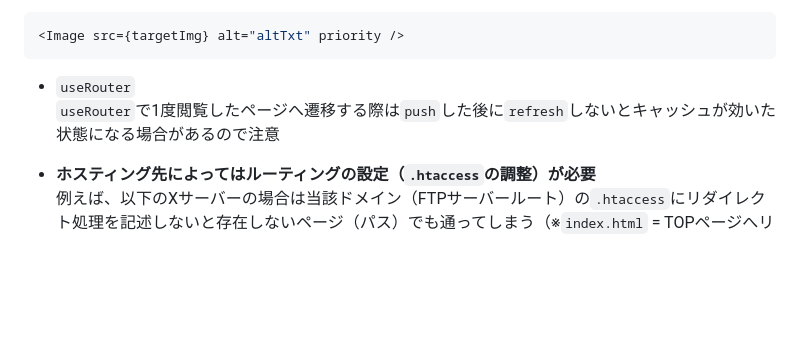
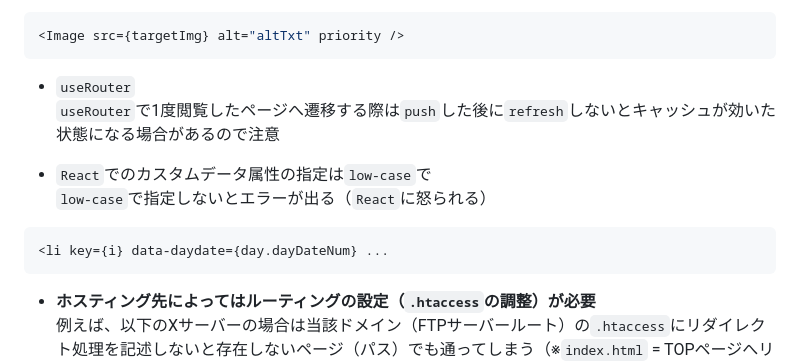
Before and after one commit to Benjuwan/udemy-nextblog, a Markdown page: README.md, the part around the change. Drawn GitHub-style; blank space fills up the shorter version.

Commit message:
カスタムデータ属性の書き方について追記.

````diff
--- a/README.md
+++ b/README.md
@@ -499,6 +499,13 @@ fetch(`${API_URL}/api/create`, {
 - `useRouter`<br />
 `useRouter`で1度閲覧したページへ遷移する際は`push`した後に`refresh`しないとキャッシュが効いた状態になる場合があるので注意
 
+- `React`でのカスタムデータ属性の指定は`low-case`で<br />
+`low-case`で指定しないとエラーが出る（`React`に怒られる）
+
+```jsx
+<li key={i} data-daydate={day.dayDateNum} ...
+```
+
 - **ホスティング先によってはルーティングの設定（`.htaccess`の調整）が必要**<br />
     例えば、以下のXサーバーの場合は当該ドメイン（FTPサーバールート）の`.htaccess`にリダイレクト処理を記述しないと存在しないページ（パス）でも通ってしまう（※`index.html` = TOPページへリダイレクトさせられる）ので、別途404リダイレクト処理の設定を追記する必要がある。
 
````
